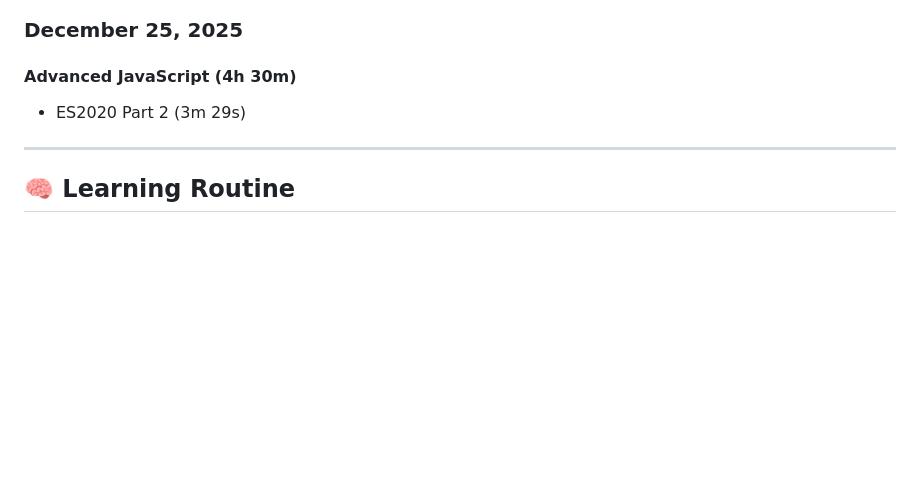
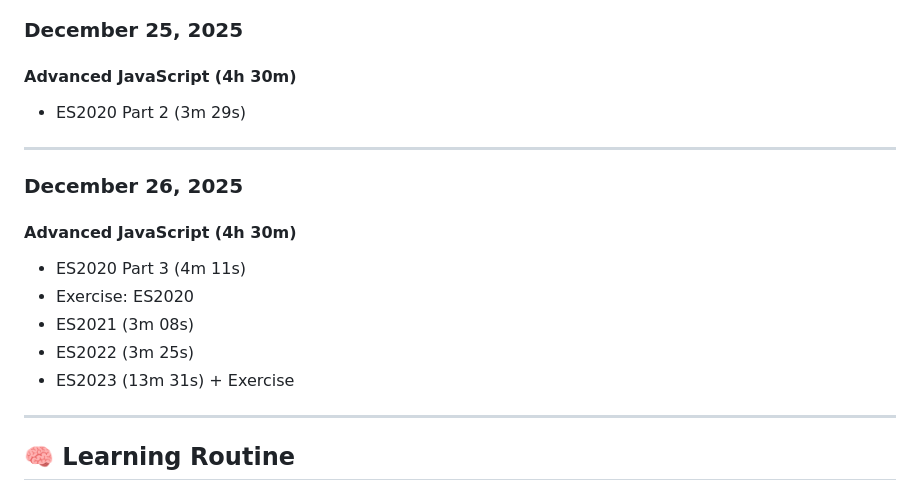
Before and after one commit to MouadBenaich/ZTM-learning-journey, a Markdown page: README.md, the part around the change. Rendered like a GitHub page; blank space fills up the shorter version.

Commit message:
Add December 26 progress: Advanced JavaScript ES2020 Part 3, ES2021, ES2022, ES2023 with exercises

```diff
--- a/README.md
+++ b/README.md
@@ -298,6 +298,16 @@ This repository tracks modules, exercises, notes, and reflections — capturing
 
 ---
 
+### **December 26, 2025**
+#### **Advanced JavaScript (4h 30m)**
+- ES2020 Part 3 (4m 11s)
+- Exercise: ES2020
+- ES2021 (3m 08s)
+- ES2022 (3m 25s)
+- ES2023 (13m 31s) + Exercise
+
+---
+
 ## 🧠 Learning Routine
 - **Daily minimum:** 30–45 minutes
 - **Weekly goal:** 5 days/week
```
